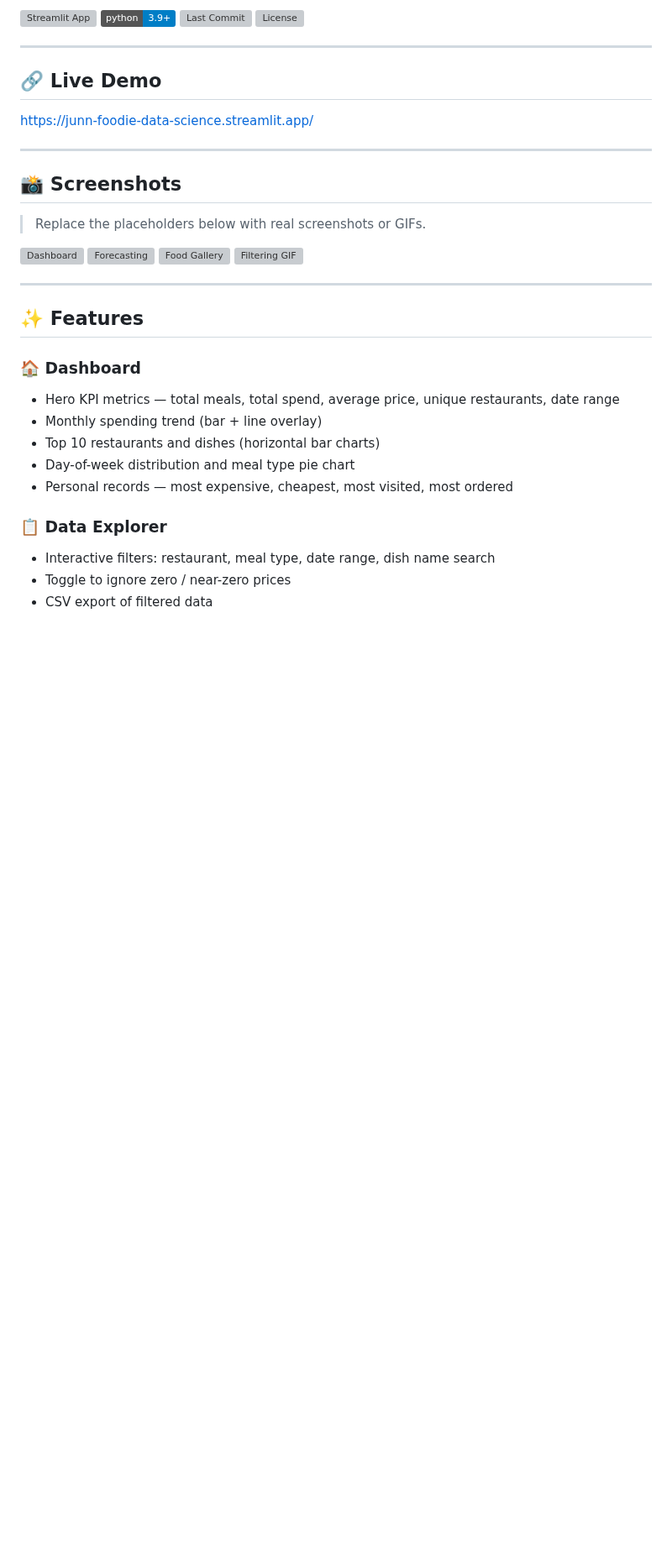
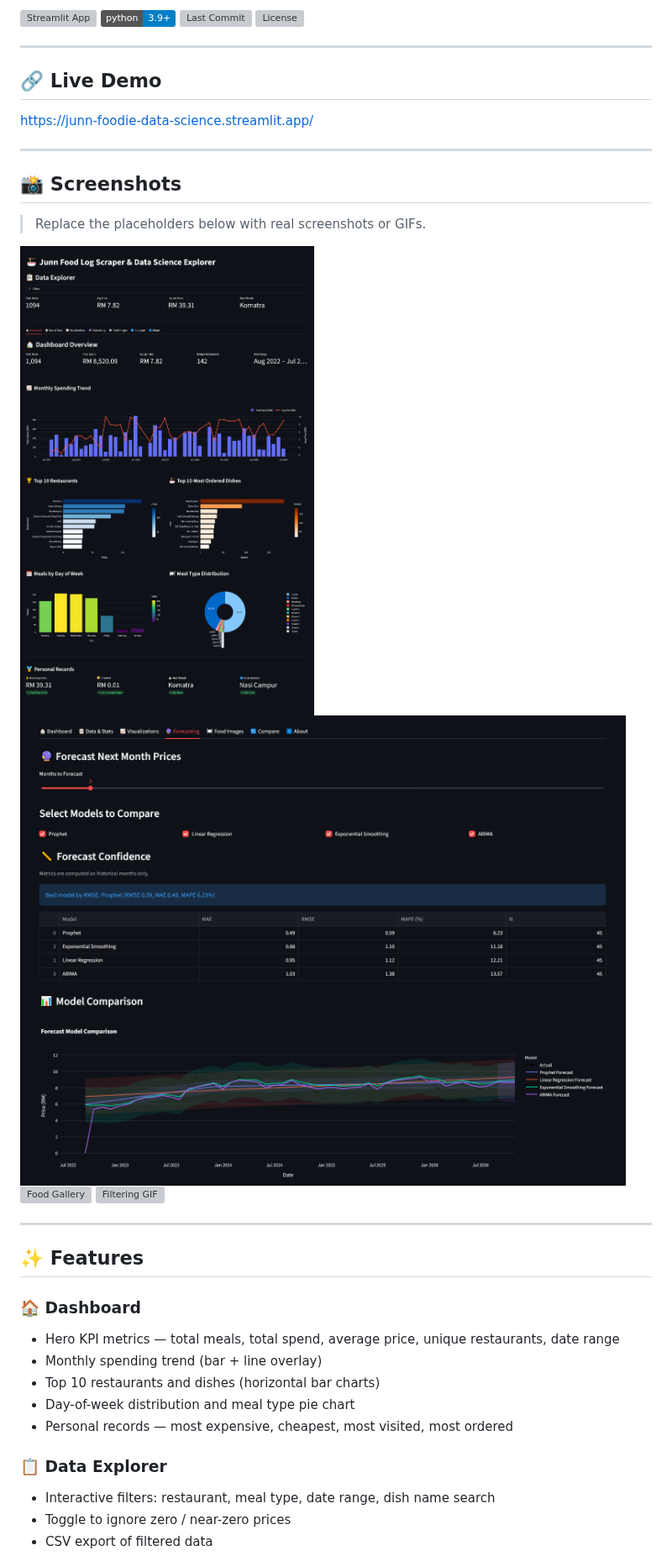
Before and after one commit to lordjunn/Foodie-Streamlit, a Markdown page: README.md, the part around the change. Shown at 84% size. Drawn GitHub-style; pictures changed too: images/Dashboard.png (added), images/Forecasting.png (added); badges without logos; blank space fills up the shorter version; grey boxes are pictures that could not be loaded.

Commit message:
Update dataset entries and README screenshots
Adds a large batch of new `food.csv` meal records (mainly 2022 and 2026) and refines many existing rows for naming, meal-type labeling, and price-history notation (including struck-through original prices and inline notes). Also updates the README screenshot links to the new `images/` paths and adds the corresponding dashboard, forecasting, and food gallery image assets.

```diff
--- a/README.md
+++ b/README.md
@@ -19,9 +19,9 @@ https://junn-foodie-data-science.streamlit.app/
 
 > Replace the placeholders below with real screenshots or GIFs.
 
-![Dashboard](docs/images/dashboard.png)
-![Forecasting](docs/images/forecasting.png)
-![Food Gallery](docs/images/food-gallery.png)
+![Dashboard](images/Dashboard.png)
+![Forecasting](images/Forecasting.png)
+![Food Gallery](images/food-gallery.png)
 ![Filtering GIF](docs/images/filtering-demo.gif)
 
 ---
```
Also changed, not shown: 2 other files.
